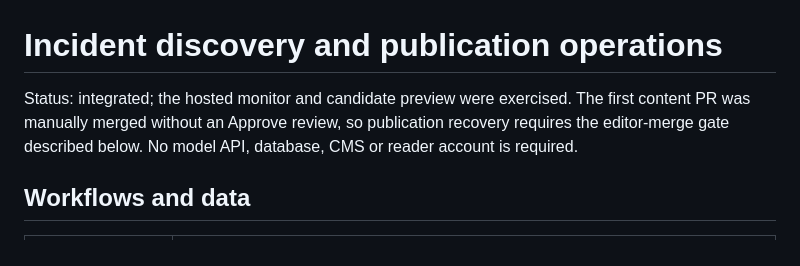
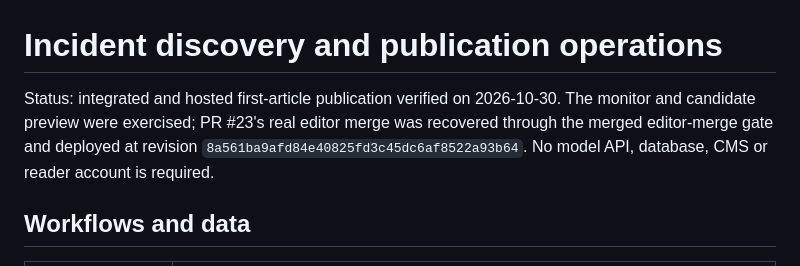
Before and after one commit to pankajmouriya/tsd.report, a Markdown page: docs/operations/incidents.md, the part around the change. Rendered like a GitHub page.

Commit message:
docs: record verified incident production publication

```diff
--- a/docs/operations/incidents.md
+++ b/docs/operations/incidents.md
@@ -1,6 +1,6 @@
 # Incident discovery and publication operations
 
-Status: integrated; the hosted monitor and candidate preview were exercised. The first content PR was manually merged without an Approve review, so publication recovery requires the editor-merge gate described below. No model API, database, CMS or reader account is required.
+Status: integrated and hosted first-article publication verified on 2026-10-30. The monitor and candidate preview were exercised; PR #23's real editor merge was recovered through the merged editor-merge gate and deployed at revision `8a561ba9afd84e40825fd3c45dc6af8522a93b64`. No model API, database, CMS or reader account is required.
 
 ## Workflows and data
 
```
Also changed, not shown: 1 other file.
